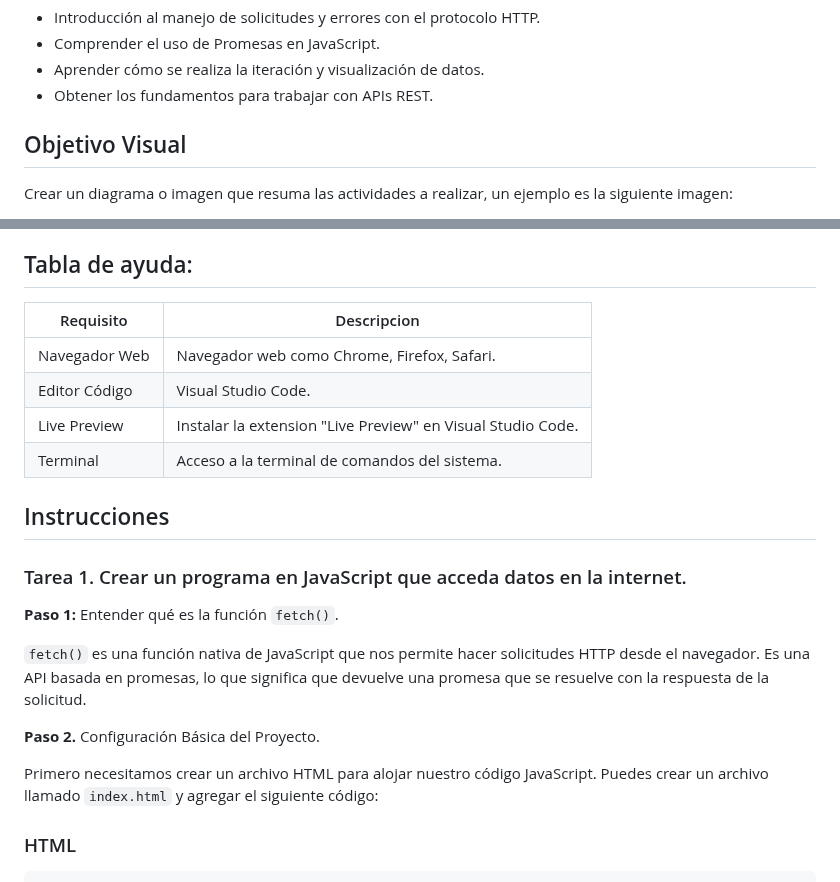
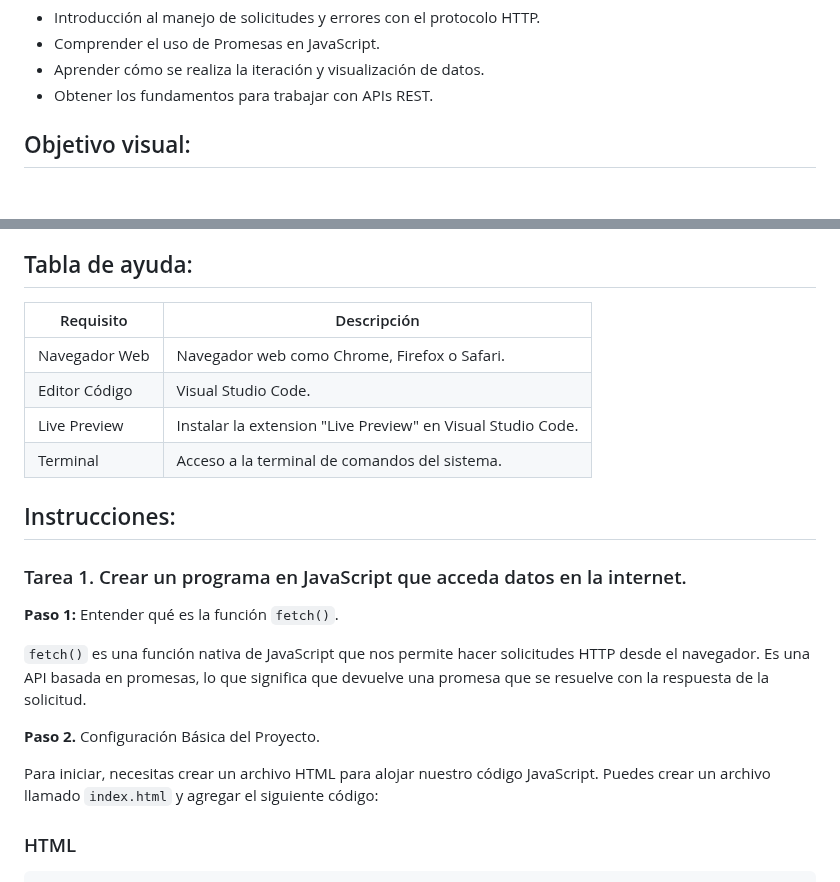
Before and after one commit to Netec-Mx/POO-JScript-HTML-CSS3, a Markdown page: Capítulo6/README.md, 2 parts joined by grey strips. GitHub-like rendering; blank space fills up the shorter version.

````diff
--- a/Capítulo6/README.md
+++ b/Capítulo6/README.md
@@ -8,6 +8,5 @@ Al finalizar la práctica, serás capaz de:
 - Obtener los fundamentos para trabajar con APIs REST.
 
 
-## Objetivo Visual
-Crear un diagrama o imagen que resuma las actividades a realizar, un ejemplo es la siguiente imagen:
+## Objetivo visual:
 
@@ -17,14 +16,14 @@ Crear un diagrama o imagen que resuma las actividades a realizar, un ejemplo es
 - 60 minutos.
 
 ## Tabla de ayuda:
-| Requisito | Descripcion|
+| Requisito | Descripción|
 | --- | --- |
-| Navegador Web | Navegador web como Chrome, Firefox, Safari. |
+| Navegador Web | Navegador web como Chrome, Firefox o Safari. |
 | Editor Código | Visual Studio Code. |
 | Live Preview | Instalar la extension "Live Preview" en Visual Studio Code. |
 | Terminal | Acceso a la terminal de comandos del sistema. |
 
-## Instrucciones
+## Instrucciones:
 
 ### Tarea 1. Crear un programa en JavaScript que acceda datos en la internet.
 
@@ -34,7 +33,7 @@ Crear un diagrama o imagen que resuma las actividades a realizar, un ejemplo es
 
 **Paso 2.** Configuración Básica del Proyecto.
 
-Primero necesitamos crear un archivo HTML para alojar nuestro código JavaScript. Puedes crear un archivo llamado `index.html` y agregar el siguiente código:
+Para iniciar, necesitas crear un archivo HTML para alojar nuestro código JavaScript. Puedes crear un archivo llamado `index.html` y agregar el siguiente código:
 
 ### HTML
 ```
````
Also changed, not shown: other parts of Capítulo6/README.md (+1 -1 lines).
